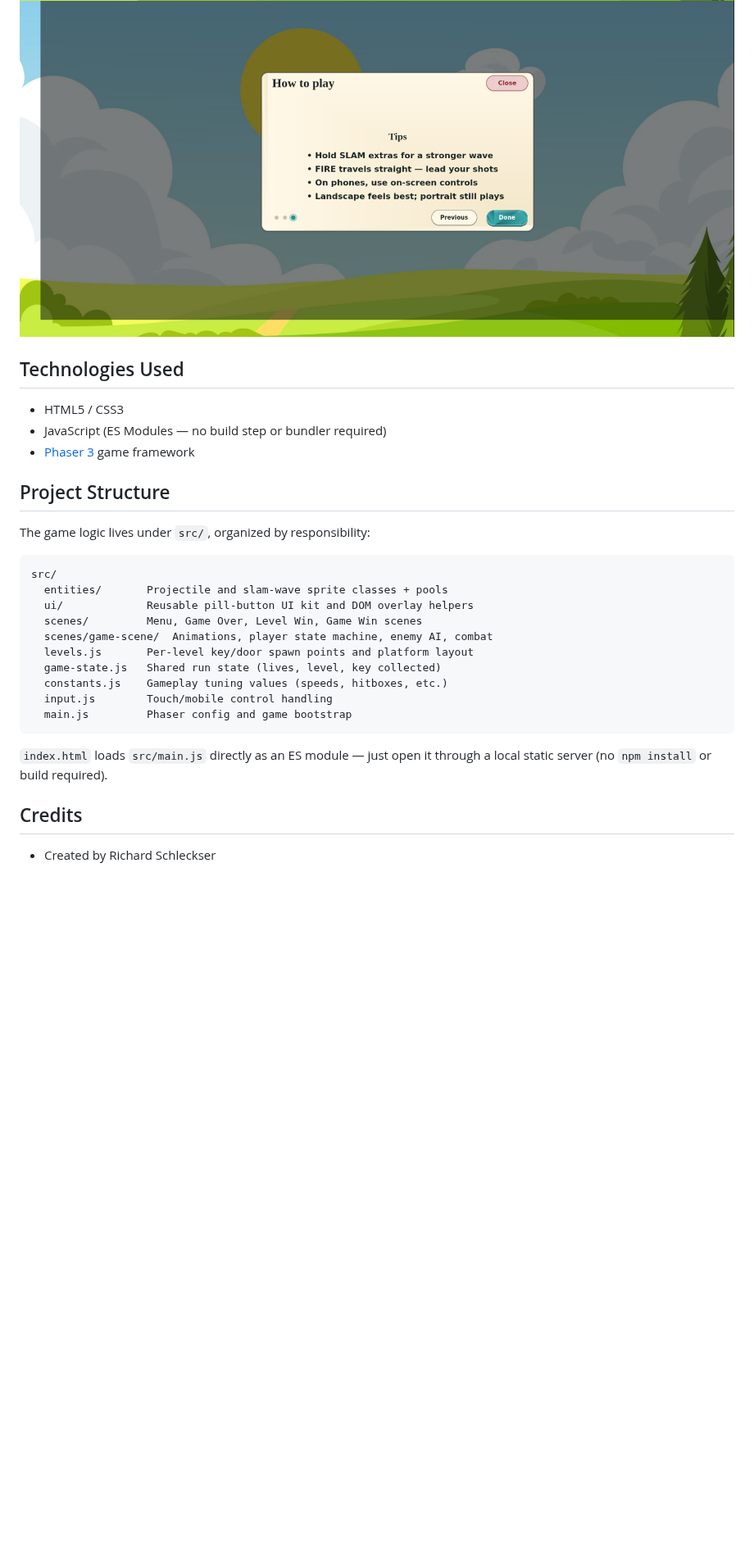
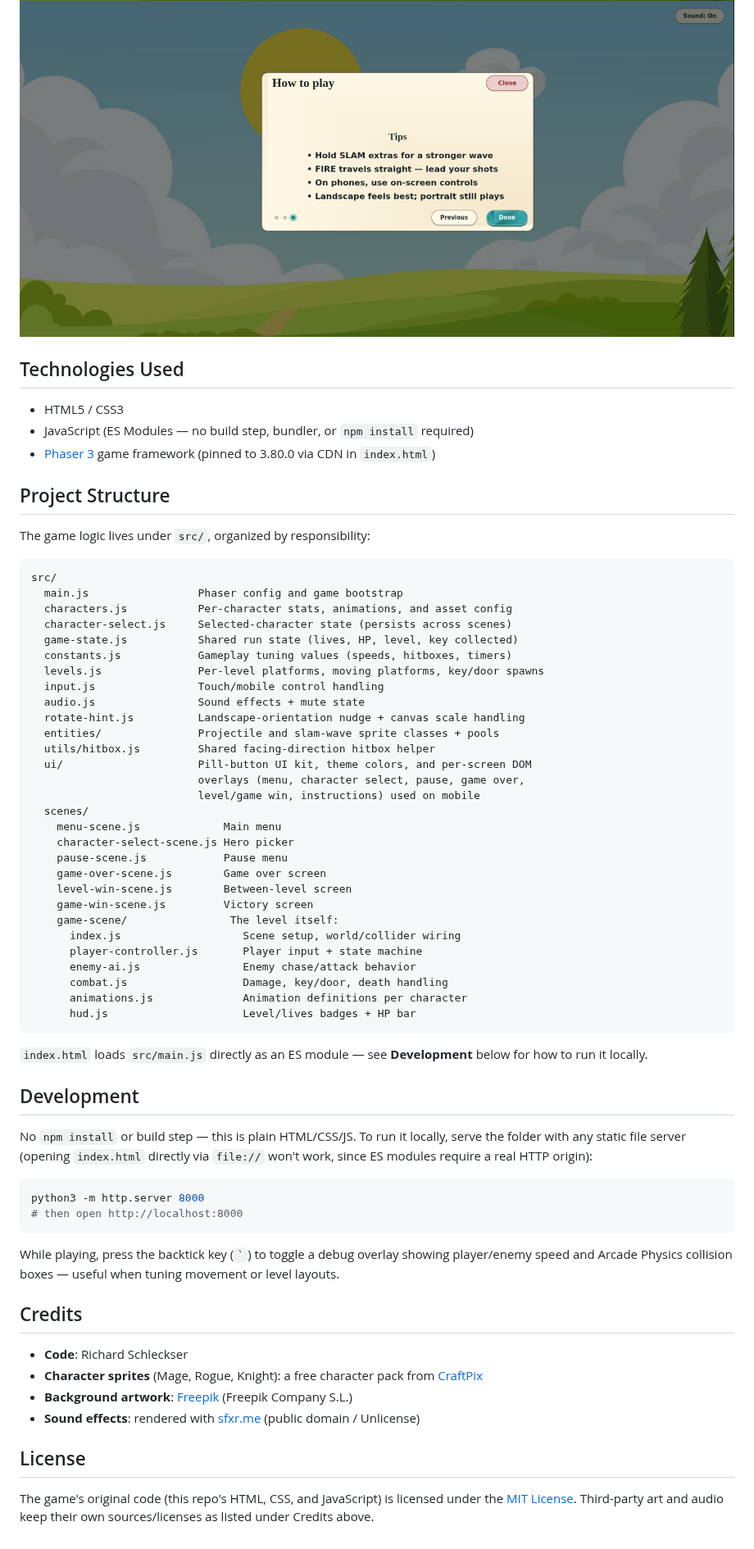
Before and after one commit to rSchleckser/mage-hopper, a Markdown page: README.md, the part around one of its changes. Shown at 82% size. GitHub-like rendering; pictures changed too: img/instructions_page_2.png, img/instructions_page_3.png; blank space fills up the shorter version.

````diff
--- a/README.md
+++ b/README.md
@@ -40,8 +54,8 @@ Mage Hopper is a platformer where you hop across floating platforms as a fire ma
 ## Technologies Used
 
 - HTML5 / CSS3
-- JavaScript (ES Modules — no build step or bundler required)
-- [Phaser 3](https://phaser.io/) game framework
+- JavaScript (ES Modules — no build step, bundler, or `npm install` required)
+- [Phaser 3](https://phaser.io/) game framework (pinned to 3.80.0 via CDN in `index.html`)
 
 ## Project Structure
 
@@ -49,19 +63,56 @@ The game logic lives under `src/`, organized by responsibility:
 
 ```
 src/
-  entities/       Projectile and slam-wave sprite classes + pools
-  ui/             Reusable pill-button UI kit and DOM overlay helpers
-  scenes/         Menu, Game Over, Level Win, Game Win scenes
-  scenes/game-scene/  Animations, player state machine, enemy AI, combat
-  levels.js       Per-level key/door spawn points and platform layout
-  game-state.js   Shared run state (lives, level, key collected)
-  constants.js    Gameplay tuning values (speeds, hitboxes, etc.)
-  input.js        Touch/mobile control handling
-  main.js         Phaser config and game bootstrap
+  main.js                 Phaser config and game bootstrap
+  characters.js           Per-character stats, animations, and asset config
+  character-select.js     Selected-character state (persists across scenes)
+  game-state.js           Shared run state (lives, HP, level, key collected)
+  constants.js            Gameplay tuning values (speeds, hitboxes, timers)
+  levels.js               Per-level platforms, moving platforms, key/door spawns
+  input.js                Touch/mobile control handling
+  audio.js                Sound effects + mute state
+  rotate-hint.js          Landscape-orientation nudge + canvas scale handling
+  entities/               Projectile and slam-wave sprite classes + pools
+  utils/hitbox.js         Shared facing-direction hitbox helper
+  ui/                     Pill-button UI kit, theme colors, and per-screen DOM
+                          overlays (menu, character select, pause, game over,
+                          level/game win, instructions) used on mobile
+  scenes/
+    menu-scene.js             Main menu
+    character-select-scene.js Hero picker
+    pause-scene.js            Pause menu
+    game-over-scene.js        Game over screen
+    level-win-scene.js        Between-level screen
+    game-win-scene.js         Victory screen
+    game-scene/                The level itself:
+      index.js                   Scene setup, world/collider wiring
+      player-controller.js       Player input + state machine
+      enemy-ai.js                Enemy chase/attack behavior
+      combat.js                  Damage, key/door, death handling
+      animations.js              Animation definitions per character
+      hud.js                     Level/lives badges + HP bar
 ```
 
-`index.html` loads `src/main.js` directly as an ES module — just open it through a local static server (no `npm install` or build required).
+`index.html` loads `src/main.js` directly as an ES module — see **Development** below for how to run it locally.
+
+## Development
+
+No `npm install` or build step — this is plain HTML/CSS/JS. To run it locally, serve the folder with any static file server (opening `index.html` directly via `file://` won't work, since ES modules require a real HTTP origin):
+
+```bash
+python3 -m http.server 8000
+# then open http://localhost:8000
+```
+
+While playing, press the backtick key (`` ` ``) to toggle a debug overlay showing player/enemy speed and Arcade Physics collision boxes — useful when tuning movement or level layouts.
 
 ## Credits
 
-- Created by Richard Schleckser
+- **Code**: Richard Schleckser
+- **Character sprites** (Mage, Rogue, Knight): a free character pack from [CraftPix](https://craftpix.net/)
+- **Background artwork**: [Freepik](https://www.freepik.com/) (Freepik Company S.L.)
+- **Sound effects**: rendered with [sfxr.me](https://sfxr.me/) (public domain / Unlicense)
+
+## License
+
+The game's original code (this repo's HTML, CSS, and JavaScript) is licensed under the [MIT License](./LICENSE). Third-party art and audio keep their own sources/licenses as listed under Credits above.
````
Also changed, not shown: other parts of README.md (+31 -17 lines), img/CharacterSelect.png (added), img/GamePlay.png, img/Main_Menu.png, img/instructions_page_1.png, 1 other file.
